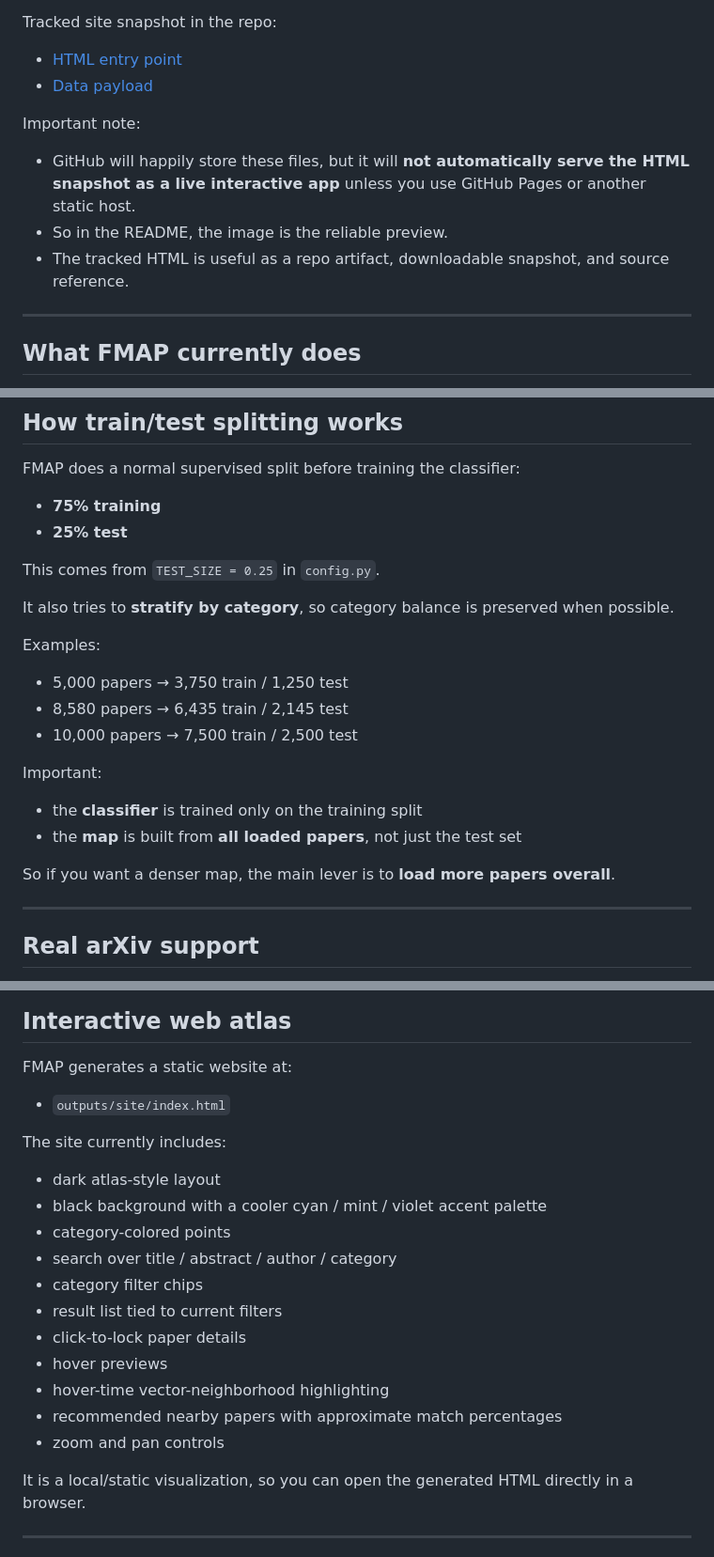
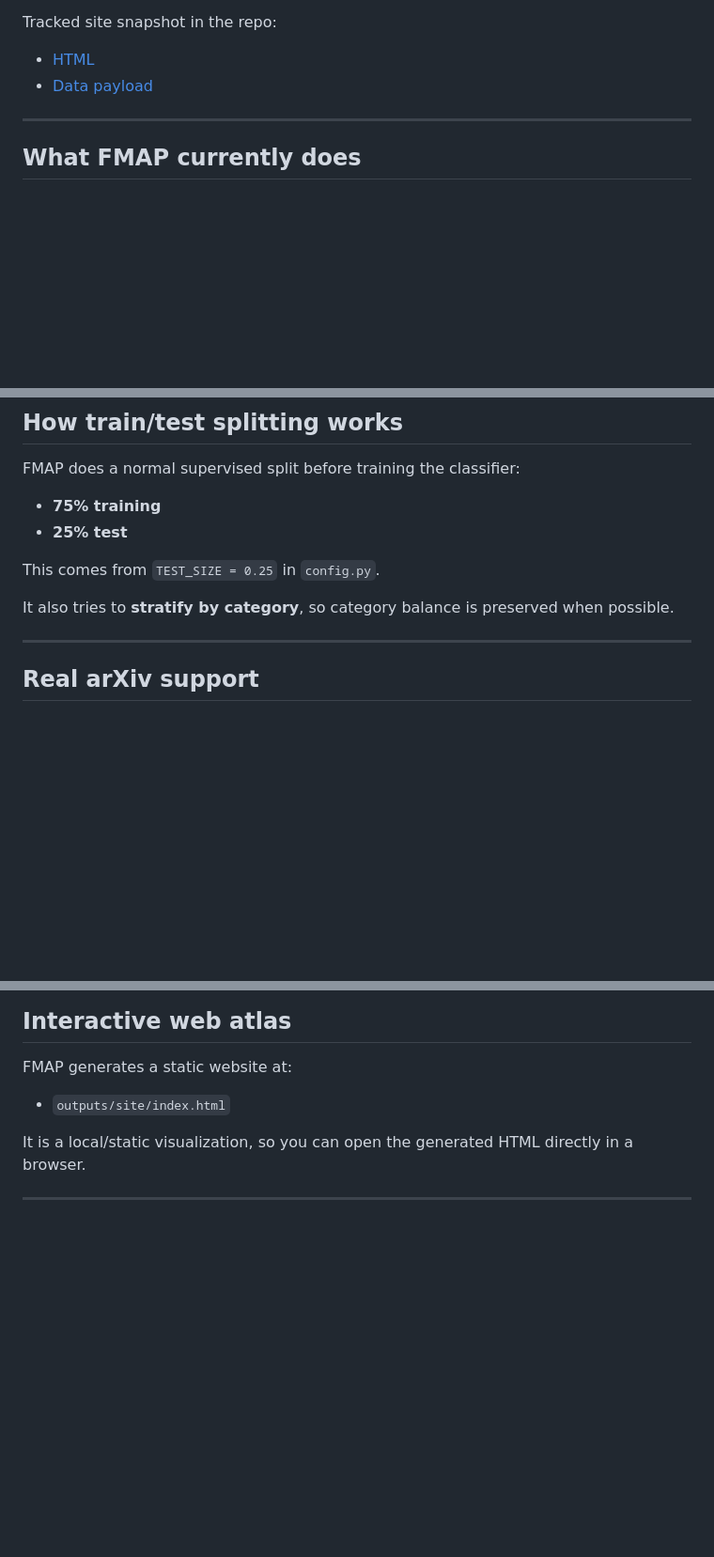
Before and after one commit to mariadjuric/FindMyArxivPaper, a Markdown page: README.md, 3 parts joined by grey strips. Shown at 94% size. Rendered like a GitHub page; blank space fills up the shorter version.

```diff
--- a/README.md
+++ b/README.md
@@ -51,13 +51,9 @@ The project name remains **FMAP: FindMyArxivPaper**.
 </div>
 
 Tracked site snapshot in the repo:
-- [HTML entry point](docs/site/index.html)
+- [HTML](docs/site/index.html)
 - [Data payload](docs/site/data.js)
 
-Important note:
-- GitHub will happily store these files, but it will **not automatically serve the HTML snapshot as a live interactive app** unless you use GitHub Pages or another static host.
-- So in the README, the image is the reliable preview.
-- The tracked HTML is useful as a repo artifact, downloadable snapshot, and source reference.
 
 ---
 
@@ -242,17 +236,6 @@ This comes from `TEST_SIZE = 0.25` in `config.py`.
 
 It also tries to **stratify by category**, so category balance is preserved when possible.
 
-Examples:
-- 5,000 papers → 3,750 train / 1,250 test
-- 8,580 papers → 6,435 train / 2,145 test
-- 10,000 papers → 7,500 train / 2,500 test
-
-Important:
-- the **classifier** is trained only on the training split
-- the **map** is built from **all loaded papers**, not just the test set
-
-So if you want a denser map, the main lever is to **load more papers overall**.
-
 ---
 
 ## Real arXiv support
@@ -347,19 +328,6 @@ means:
 
 FMAP generates a static website at:
 - `outputs/site/index.html`
-
-The site currently includes:
-- dark atlas-style layout
-- black background with a cooler cyan / mint / violet accent palette
-- category-colored points
-- search over title / abstract / author / category
-- category filter chips
-- result list tied to current filters
-- click-to-lock paper details
-- hover previews
-- hover-time vector-neighborhood highlighting
-- recommended nearby papers with approximate match percentages
-- zoom and pan controls
 
 It is a local/static visualization, so you can open the generated HTML directly in a browser.
 
```
Also changed, not shown: other parts of README.md (+1 -7 lines).
